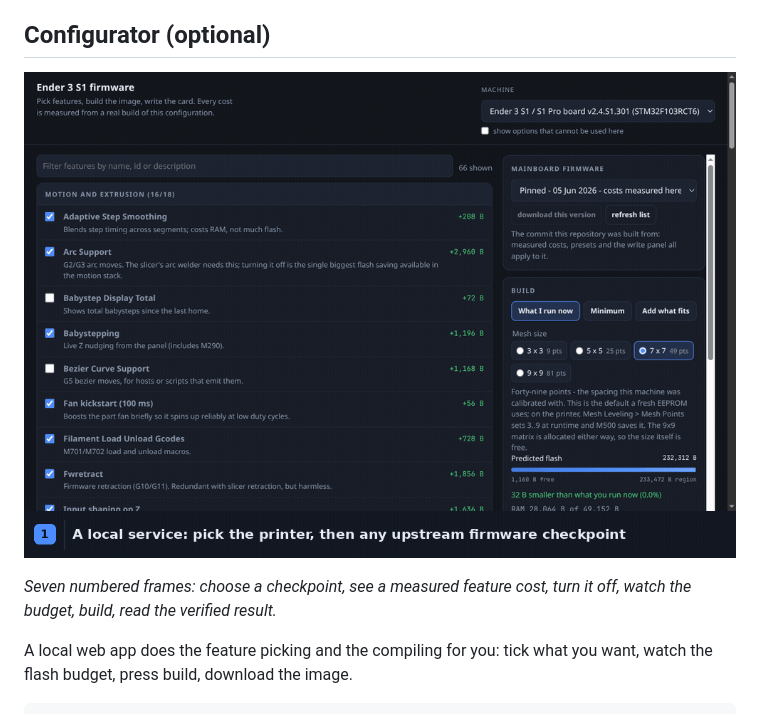
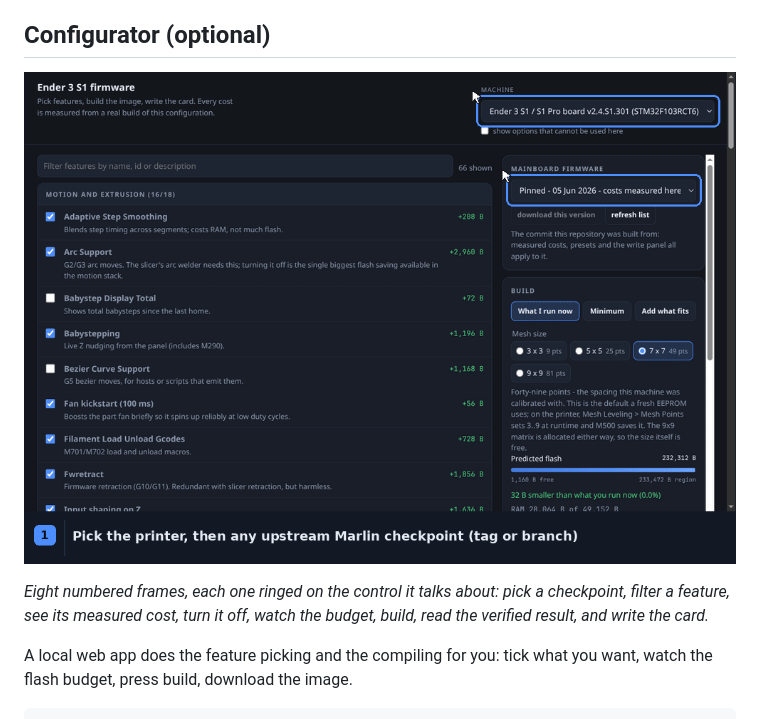
Before and after one commit to darthinvader/Ender3S1Firmware, a Markdown page: README.md, the part around the change. Drawn GitHub-style; pictures changed too: docs/img/configurator-demo.gif.

Commit message:
Demo GIF: ring the control each frame talks about, and prove the frames
The old GIF highlighted empty space in one frame and skipped the write-to-card
card entirely. Rebuilt from a fresh capture where every target's bounding box
was read from the live DOM at the moment of the screenshot, so a ring can only
land on an element that is actually on screen:

1 checkpoint picker + machine select (two rings)   2 filter + the filtered list
3 the Arc Support row                              4 the live budget block
5 the Build button                                 6 the compiling log (zoomed)
7 the result card                                  8 the write-to-card card (zoomed)

Every frame carries a numbered caption and a cursor at the ring. Verified by
extracting all eight frames back out of the finished GIF and diffing them
against the annotated sources: max RMS 1.03/255, i.e. palette dithering only.

```diff
--- a/README.md
+++ b/README.md
@@ -165,7 +165,7 @@ Everything on the page is served from the same process - there is no separate fr
 
 ![The build service, step by step: choose a checkpoint, measure a feature, build, verify](docs/img/configurator-demo.gif)
 
-*Seven numbered frames: choose a checkpoint, see a measured feature cost, turn it off, watch the budget, build, read the verified result.*
+*Eight numbered frames, each one ringed on the control it talks about: pick a checkpoint, filter a feature, see its measured cost, turn it off, watch the budget, build, read the verified result, and write the card.*
 
 
 A local web app does the feature picking and the compiling for you: tick what you want, watch the flash budget, press build, download the image.
```
Also changed, not shown: 1 other file.
